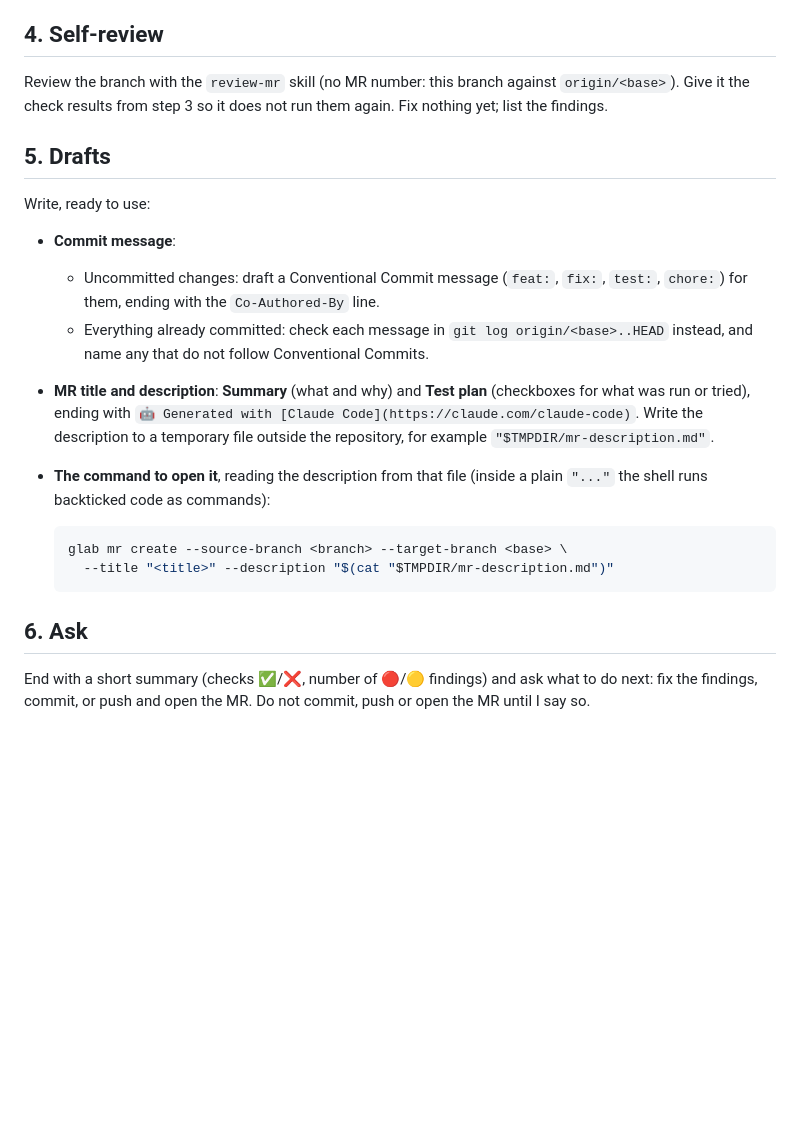
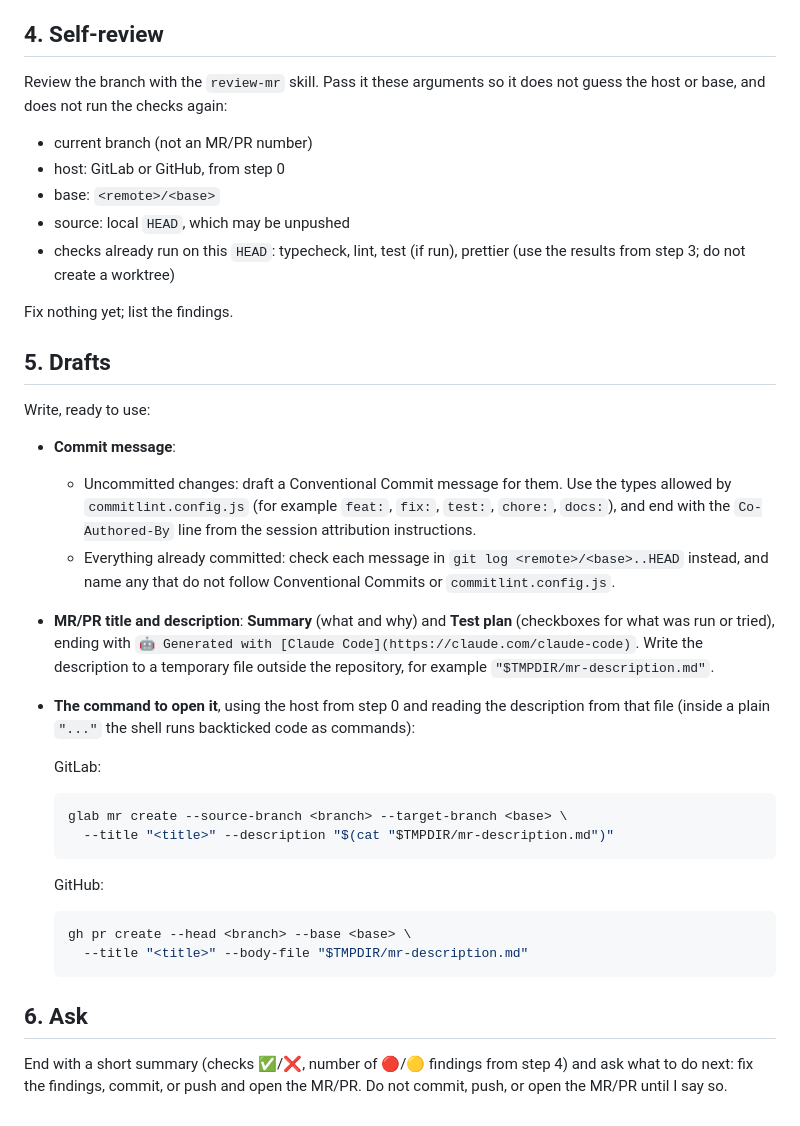
Before and after one commit to ngocngo-agilityio/claude-training, a Markdown page: .claude/commands/pre-mr.md, the part around one of its changes. Drawn GitHub-style; blank space fills up the shorter version.

````diff
--- a/.claude/commands/pre-mr.md
+++ b/.claude/commands/pre-mr.md
@@ -60,35 +77,55 @@ step 4.
 
 ## 4. Self-review
 
-Review the branch with the `review-mr` skill (no MR number: this branch
-against `origin/<base>`). Give it the check results from step 3 so it does
-not run them again. Fix nothing yet; list the findings.
+Review the branch with the `review-mr` skill. Pass it these arguments so it
+does not guess the host or base, and does not run the checks again:
+
+- current branch (not an MR/PR number)
+- host: GitLab or GitHub, from step 0
+- base: `<remote>/<base>`
+- source: local `HEAD`, which may be unpushed
+- checks already run on this `HEAD`: typecheck, lint, test (if run), prettier
+  (use the results from step 3; do not create a worktree)
+
+Fix nothing yet; list the findings.
 
 ## 5. Drafts
 
 Write, ready to use:
 
 - **Commit message**:
-  - Uncommitted changes: draft a Conventional Commit message (`feat:`, `fix:`,
-    `test:`, `chore:`) for them, ending with the `Co-Authored-By` line.
+  - Uncommitted changes: draft a Conventional Commit message for them. Use the
+    types allowed by `commitlint.config.js` (for example `feat:`, `fix:`,
+    `test:`, `chore:`, `docs:`), and end with the `Co-Authored-By` line from
+    the session attribution instructions.
   - Everything already committed: check each message in
-    `git log origin/<base>..HEAD` instead, and name any that do not follow
-    Conventional Commits.
-- **MR title and description**: **Summary** (what and why) and **Test plan**
+    `git log <remote>/<base>..HEAD` instead, and name any that do not follow
+    Conventional Commits or `commitlint.config.js`.
+- **MR/PR title and description**: **Summary** (what and why) and **Test plan**
   (checkboxes for what was run or tried), ending with
   `🤖 Generated with [Claude Code](https://claude.com/claude-code)`.
   Write the description to a temporary file outside the repository, for
   example `"$TMPDIR/mr-description.md"`.
-- **The command to open it**, reading the description from that file (inside
-  a plain `"..."` the shell runs backticked code as commands):
+- **The command to open it**, using the host from step 0 and reading the
+  description from that file (inside a plain `"..."` the shell runs backticked
+  code as commands):
+
+  GitLab:
 
   ```bash
   glab mr create --source-branch <branch> --target-branch <base> \
     --title "<title>" --description "$(cat "$TMPDIR/mr-description.md")"
   ```
 
+  GitHub:
+
+  ```bash
+  gh pr create --head <branch> --base <base> \
+    --title "<title>" --body-file "$TMPDIR/mr-description.md"
+  ```
+
 ## 6. Ask
 
-End with a short summary (checks ✅/❌, number of 🔴/🟡 findings) and ask what
-to do next: fix the findings, commit, or push and open the MR. Do not commit,
-push or open the MR until I say so.
+End with a short summary (checks ✅/❌, number of 🔴/🟡 findings from step 4)
+and ask what to do next: fix the findings, commit, or push and open the MR/PR.
+Do not commit, push, or open the MR/PR until I say so.
````
Also changed, not shown: other parts of .claude/commands/pre-mr.md (+33 -16 lines).
